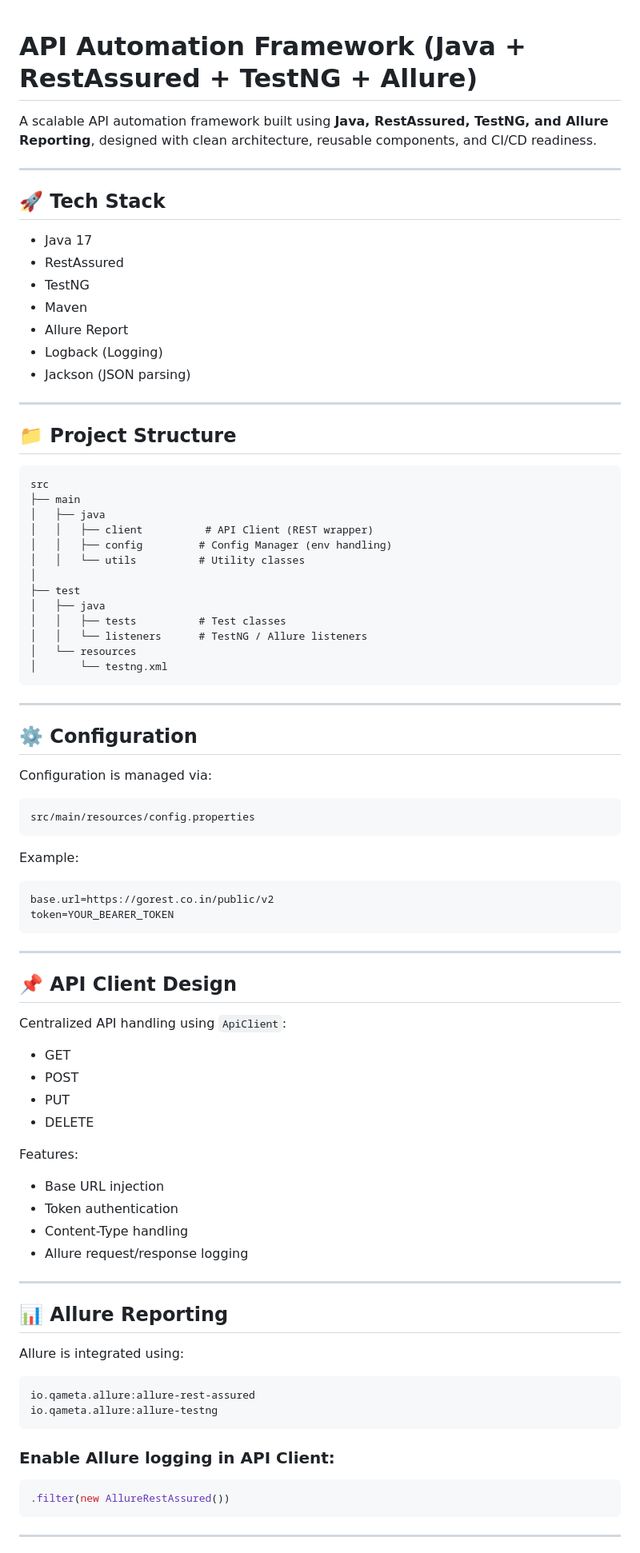
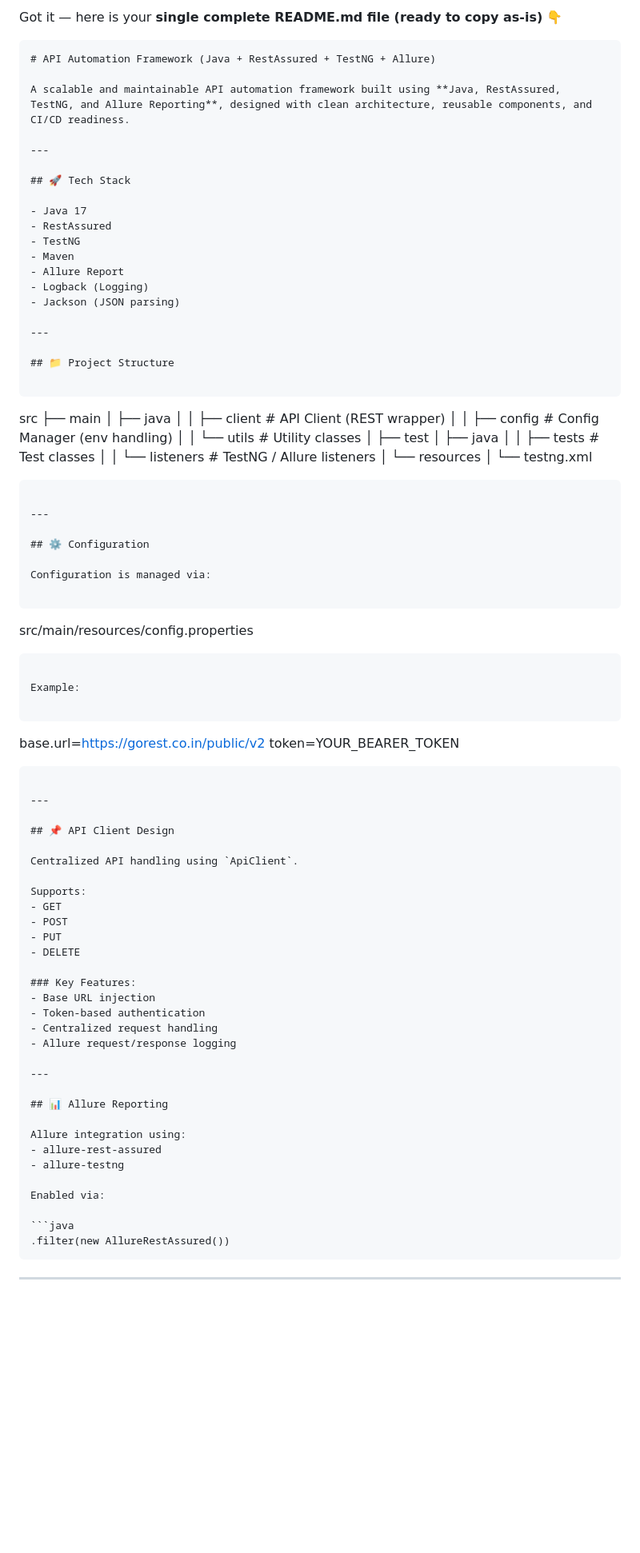
Before and after one commit to Nityanand16/API-Automation-Framework, a Markdown page: README.md, the part around one of its changes. Shown at 80% size. Rendered like a GitHub page; blank space fills up the shorter version.

Commit message:
Update README with final framework documentation

`````diff
--- a/README.md
+++ b/README.md
@@ -1,37 +1,42 @@
+Got it — here is your **single complete README.md file (ready to copy as-is)** 👇
+
+```md
 # API Automation Framework (Java + RestAssured + TestNG + Allure)
 
-A scalable API automation framework built using **Java, RestAssured, TestNG, and Allure Reporting**, designed with clean architecture, reusable components, and CI/CD readiness.
+A scalable and maintainable API automation framework built using **Java, RestAssured, TestNG, and Allure Reporting**, designed with clean architecture, reusable components, and CI/CD readiness.
 
 ---
 
 ## 🚀 Tech Stack
 
-* Java 17
-* RestAssured
-* TestNG
-* Maven
-* Allure Report
-* Logback (Logging)
-* Jackson (JSON parsing)
+- Java 17
+- RestAssured
+- TestNG
+- Maven
+- Allure Report
+- Logback (Logging)
+- Jackson (JSON parsing)
 
 ---
 
 ## 📁 Project Structure
 
 ```
+
 src
 ├── main
 │   ├── java
 │   │   ├── client          # API Client (REST wrapper)
-│   │   ├── config         # Config Manager (env handling)
-│   │   └── utils          # Utility classes
+│   │   ├── config          # Config Manager (env handling)
+│   │   └── utils           # Utility classes
 │
 ├── test
 │   ├── java
-│   │   ├── tests          # Test classes
-│   │   └── listeners      # TestNG / Allure listeners
+│   │   ├── tests           # Test classes
+│   │   └── listeners       # TestNG / Allure listeners
 │   └── resources
 │       └── testng.xml
+
 ```
 
 ---
@@ -41,46 +46,47 @@ src
 Configuration is managed via:
 
 ```
+
 src/main/resources/config.properties
+
 ```
 
 Example:
 
 ```
-base.url=https://gorest.co.in/public/v2
+
+base.url=[https://gorest.co.in/public/v2](https://gorest.co.in/public/v2)
 token=YOUR_BEARER_TOKEN
-```
+
+````
 
 ---
 
 ## 📌 API Client Design
 
-Centralized API handling using `ApiClient`:
+Centralized API handling using `ApiClient`.
 
-* GET
-* POST
-* PUT
-* DELETE
+Supports:
+- GET
+- POST
+- PUT
+- DELETE
 
-Features:
-
-* Base URL injection
-* Token authentication
-* Content-Type handling
-* Allure request/response logging
+### Key Features:
+- Base URL injection
+- Token-based authentication
+- Centralized request handling
+- Allure request/response logging
 
 ---
 
 ## 📊 Allure Reporting
 
-Allure is integrated using:
+Allure integration using:
+- allure-rest-assured
+- allure-testng
 
-```xml
-io.qameta.allure:allure-rest-assured
-io.qameta.allure:allure-testng
-```
-
-### Enable Allure logging in API Client:
+Enabled via:
 
 ```java
 .filter(new AllureRestAssured())
`````
Also changed, not shown: other parts of README.md (+18 -25 lines).
